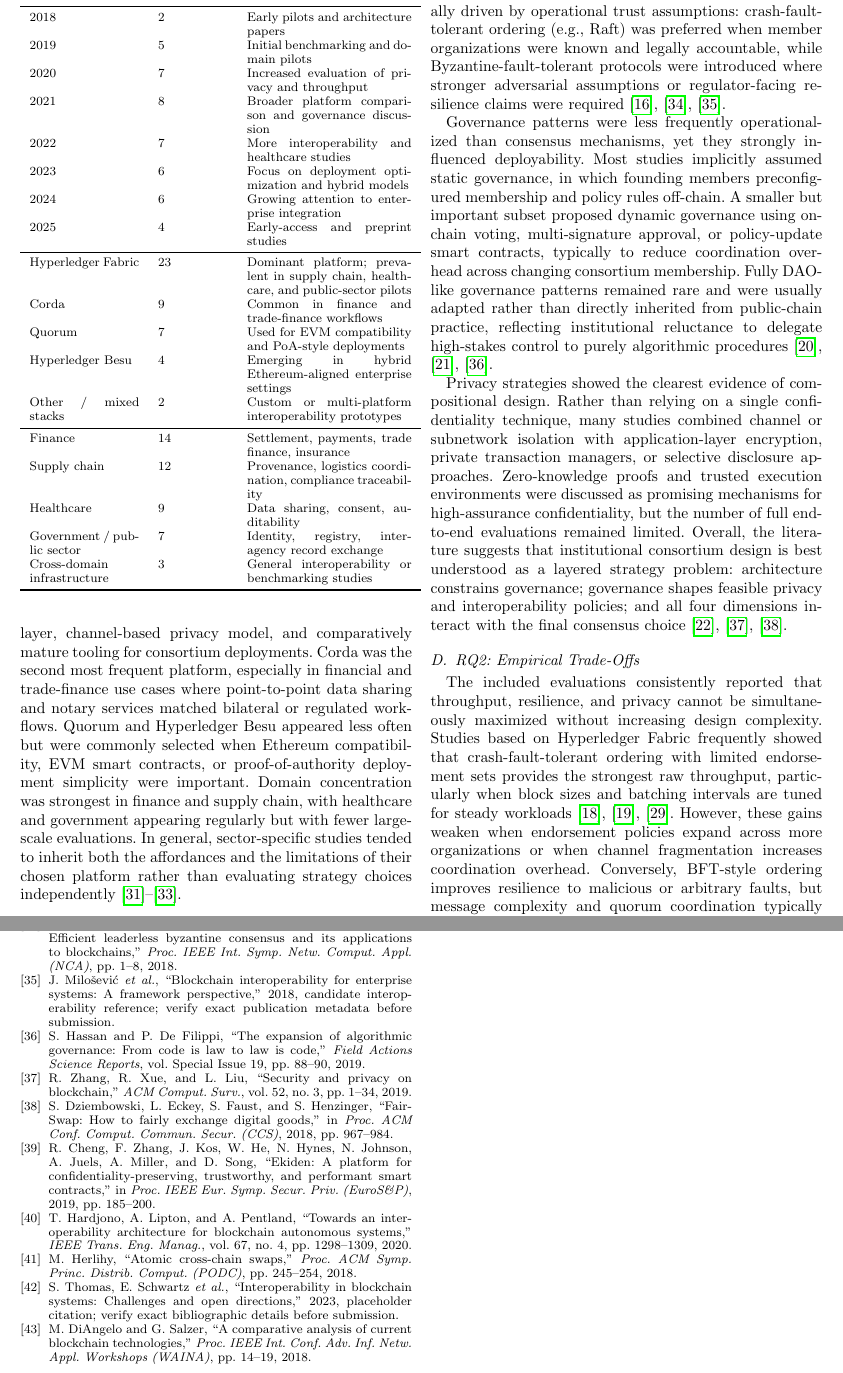
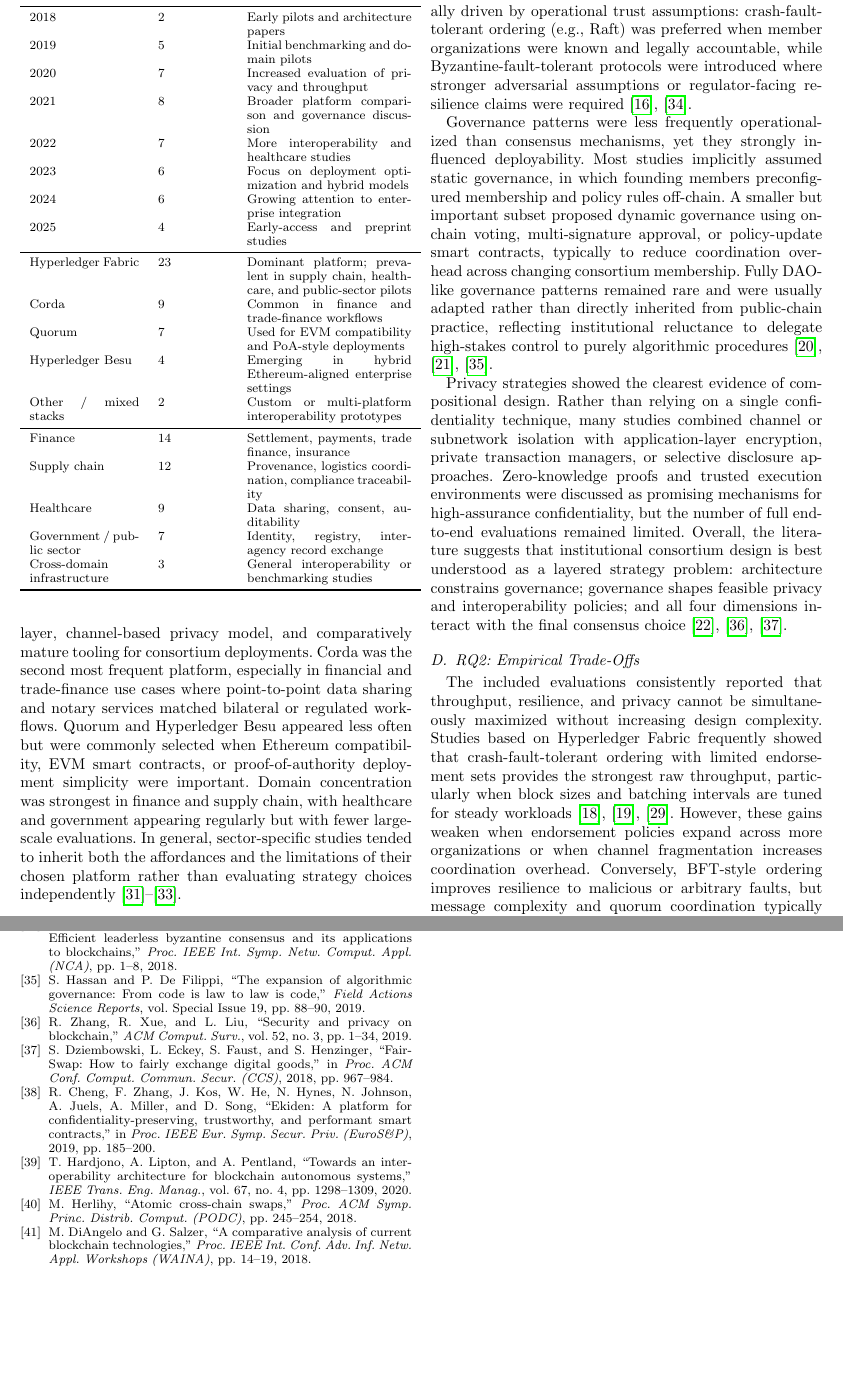
Before and after one commit to tony-eneh/blockchain-consortium-networks, a LaTeX paper (paper/paper.tex): two parts of pages 4 and 8 of 8, joined at a grey line, cut so that both start at the same text, the shorter picture padded with empty space. Compiled offline with pdfLaTeX; a missing font is replaced by an installed copy or a similar font; a LaTeX package or settings file that is missing is left out.

Commit message:
docs: drop unverified placeholder citations

```diff
--- a/paper/paper.tex
+++ b/paper/paper.tex
@@ -247,7 +247,7 @@
 \subsection{RQ1: Taxonomy of Blockchain Utilization Strategies}
 
 %% [DRAFT - VERIFY]
-Table~\ref{tab:taxonomy} presents the taxonomy derived from the included studies across five dimensions: architecture, consensus, governance, privacy, and interoperability. Permissioned architectures overwhelmingly dominated the corpus, but a smaller set of hybrid designs combined a permissioned execution layer with public-chain anchoring or external verification services. Consensus choices were usually driven by operational trust assumptions: crash-fault-tolerant ordering (e.g., Raft) was preferred when member organizations were known and legally accountable, while Byzantine-fault-tolerant protocols were introduced where stronger adversarial assumptions or regulator-facing resilience claims were required~\cite{sousa2018byzantine,crain2018dbft,milosevic2018unibright}.
+Table~\ref{tab:taxonomy} presents the taxonomy derived from the included studies across five dimensions: architecture, consensus, governance, privacy, and interoperability. Permissioned architectures overwhelmingly dominated the corpus, but a smaller set of hybrid designs combined a permissioned execution layer with public-chain anchoring or external verification services. Consensus choices were usually driven by operational trust assumptions: crash-fault-tolerant ordering (e.g., Raft) was preferred when member organizations were known and legally accountable, while Byzantine-fault-tolerant protocols were introduced where stronger adversarial assumptions or regulator-facing resilience claims were required~\cite{sousa2018byzantine,crain2018dbft}.
 
 %% [DRAFT - VERIFY]
 Governance patterns were less frequently operationalized than consensus mechanisms, yet they strongly influenced deployability. Most studies implicitly assumed static governance, in which founding members preconfigured membership and policy rules off-chain. A smaller but important subset proposed dynamic governance using on-chain voting, multi-signature approval, or policy-update smart contracts, typically to reduce coordination overhead across changing consortium membership. Fully DAO-like governance patterns remained rare and were usually adapted rather than directly inherited from public-chain practice, reflecting institutional reluctance to delegate high-stakes control to purely algorithmic procedures~\cite{beck2018governance,reijers2021governance,hassan2019blockchain}.
```
Also changed, not shown: paper/REVIEW_REPORT.md (+1 -0 lines), paper/paper.tex (2 more changed lines).
